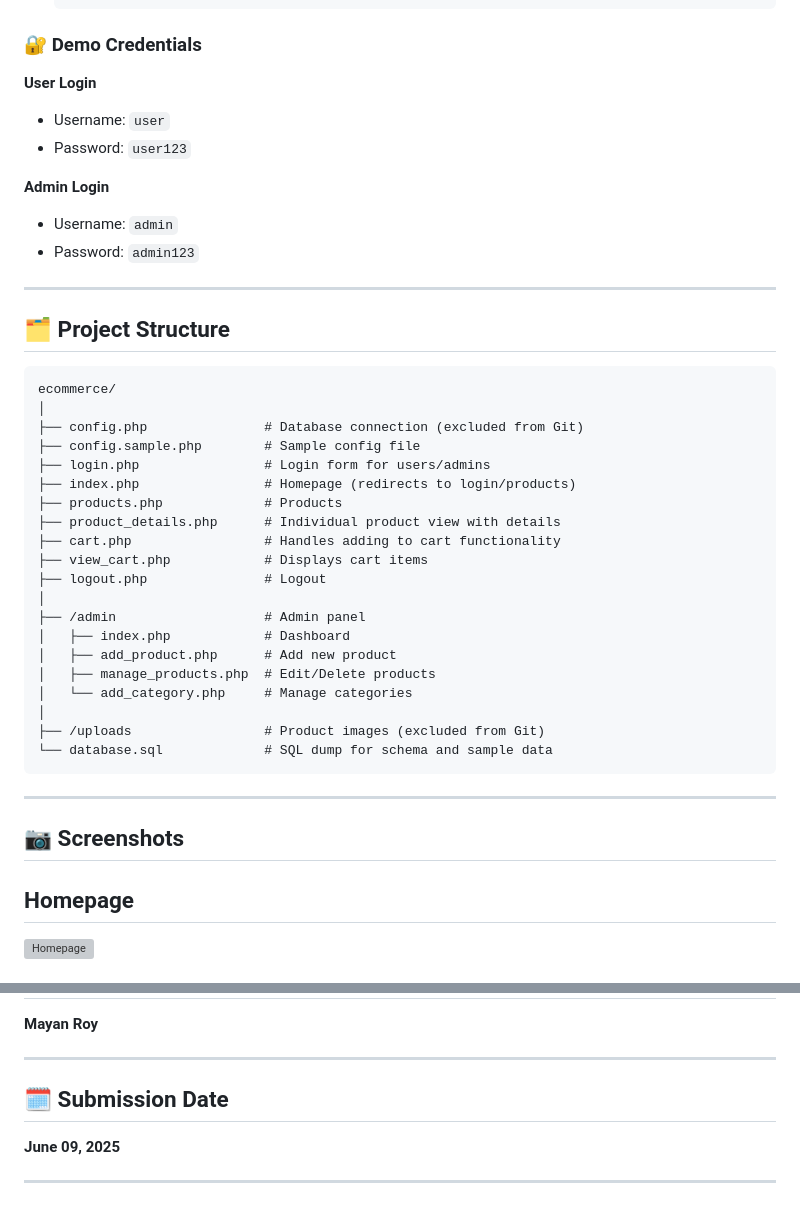
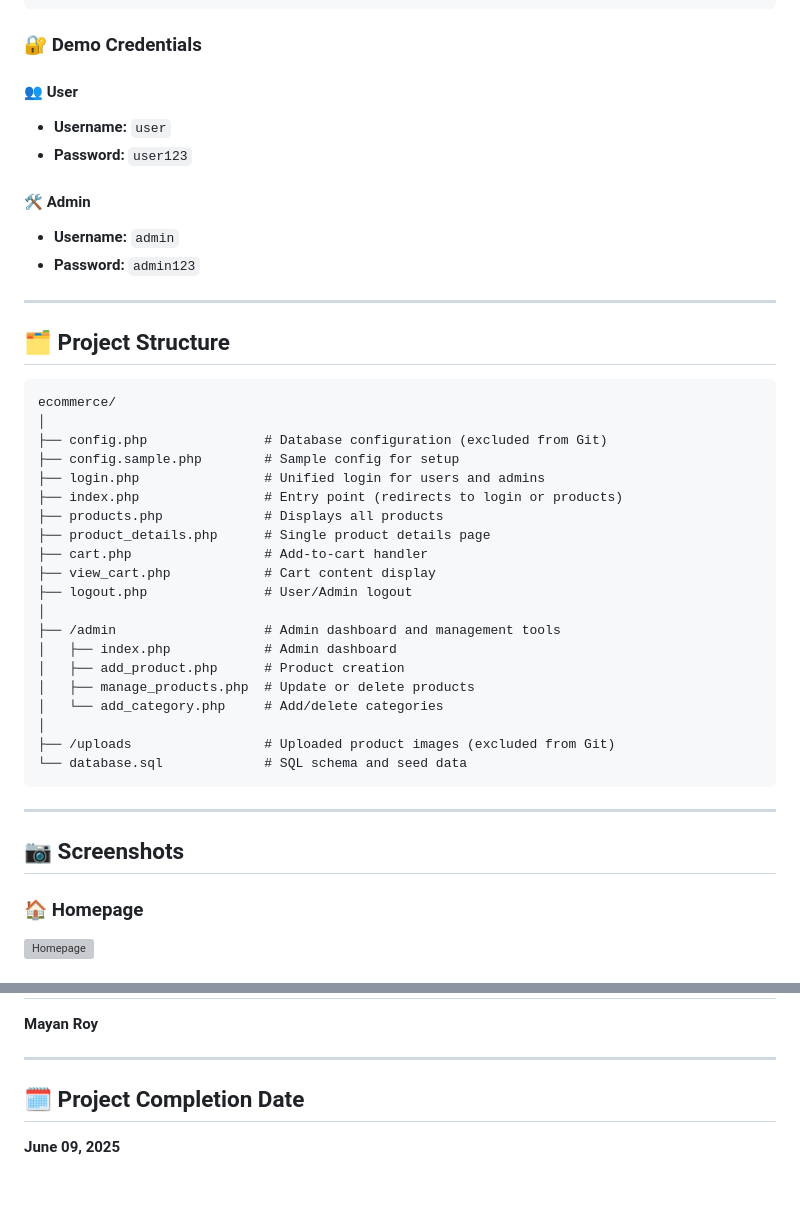
Before and after one commit to Burny081/PHP-Ecommerce-Site, a Markdown page: README.md, 2 parts joined by grey strips. Drawn GitHub-style; grey boxes are pictures that could not be loaded.

````diff
--- a/README.md
+++ b/README.md
@@ -88,15 +81,15 @@ $database = "ecommerce";
 
 ### 🔐 Demo Credentials
 
-**User Login**
+#### 👥 User
 
-* Username: `user`
-* Password: `user123`
+* **Username:** `user`
+* **Password:** `user123`
 
-**Admin Login**
+#### 🛠️ Admin
 
-* Username: `admin`
-* Password: `admin123`
+* **Username:** `admin`
+* **Password:** `admin123`
 
 ---
 
@@ -105,30 +98,30 @@ $database = "ecommerce";
 ```
 ecommerce/
 │
-├── config.php               # Database connection (excluded from Git)
-├── config.sample.php        # Sample config file
-├── login.php                # Login form for users/admins
-├── index.php                # Homepage (redirects to login/products)
-├── products.php             # Products
-├── product_details.php      # Individual product view with details
-├── cart.php                 # Handles adding to cart functionality
-├── view_cart.php            # Displays cart items
-├── logout.php               # Logout
+├── config.php               # Database configuration (excluded from Git)
+├── config.sample.php        # Sample config for setup
+├── login.php                # Unified login for users and admins
+├── index.php                # Entry point (redirects to login or products)
+├── products.php             # Displays all products
+├── product_details.php      # Single product details page
+├── cart.php                 # Add-to-cart handler
+├── view_cart.php            # Cart content display
+├── logout.php               # User/Admin logout
 │
-├── /admin                   # Admin panel
-│   ├── index.php            # Dashboard
-│   ├── add_product.php      # Add new product
-│   ├── manage_products.php  # Edit/Delete products
-│   └── add_category.php     # Manage categories
+├── /admin                   # Admin dashboard and management tools
+│   ├── index.php            # Admin dashboard
+│   ├── add_product.php      # Product creation
+│   ├── manage_products.php  # Update or delete products
+│   └── add_category.php     # Add/delete categories
 │
-├── /uploads                 # Product images (excluded from Git)
-└── database.sql             # SQL dump for schema and sample data
+├── /uploads                 # Uploaded product images (excluded from Git)
+└── database.sql             # SQL schema and seed data
 ```
 
 ---
 
 ## 📷 Screenshots
 
+### 🏠 Homepage
 
-## Homepage
 ![Homepage](screenshots/1.png)
@@ -152,8 +150,6 @@ ecommerce/
 
 ---
 
-## 🗓️ Submission Date
+## 🗓️ Project Completion Date
 
 **June 09, 2025**
-
----
````
Also changed, not shown: other parts of README.md (+39 -41 lines).
